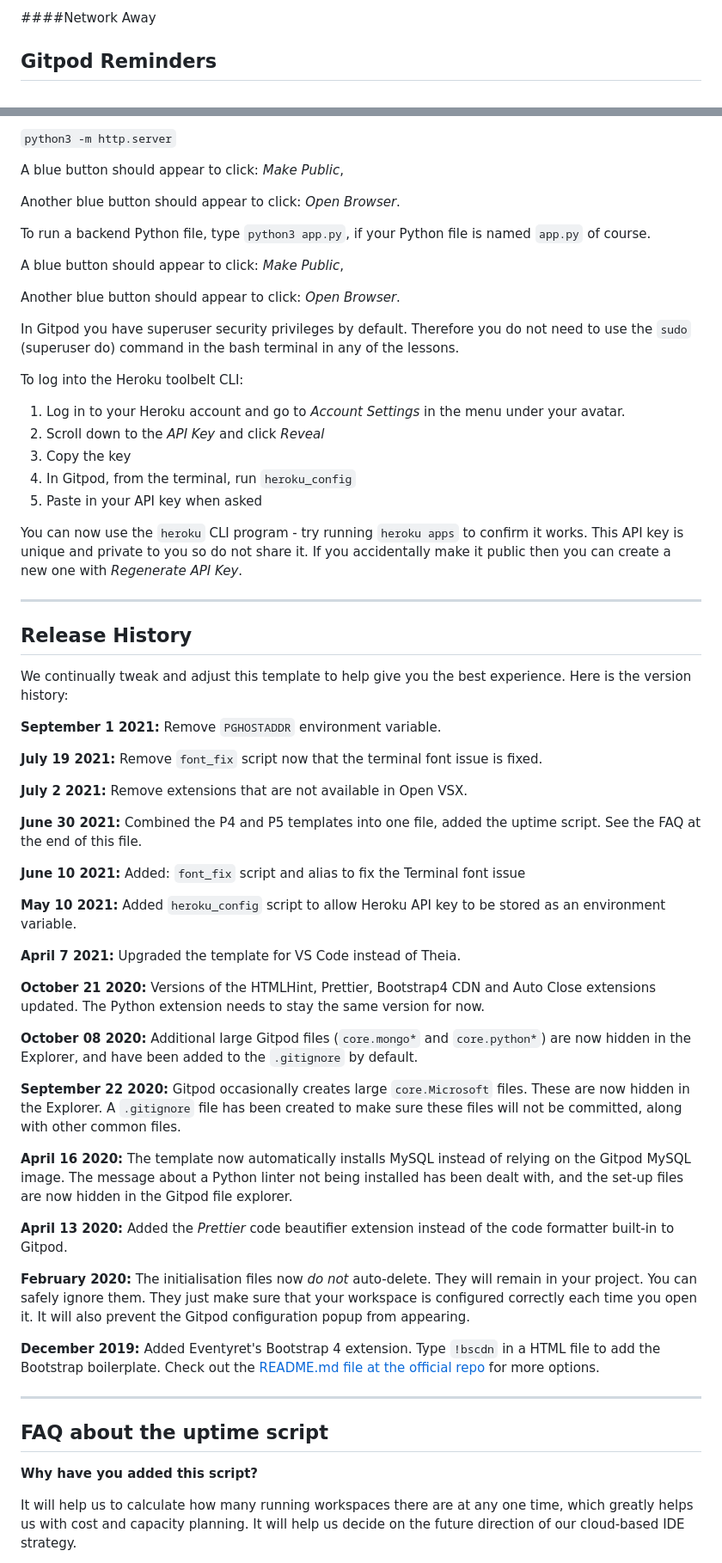
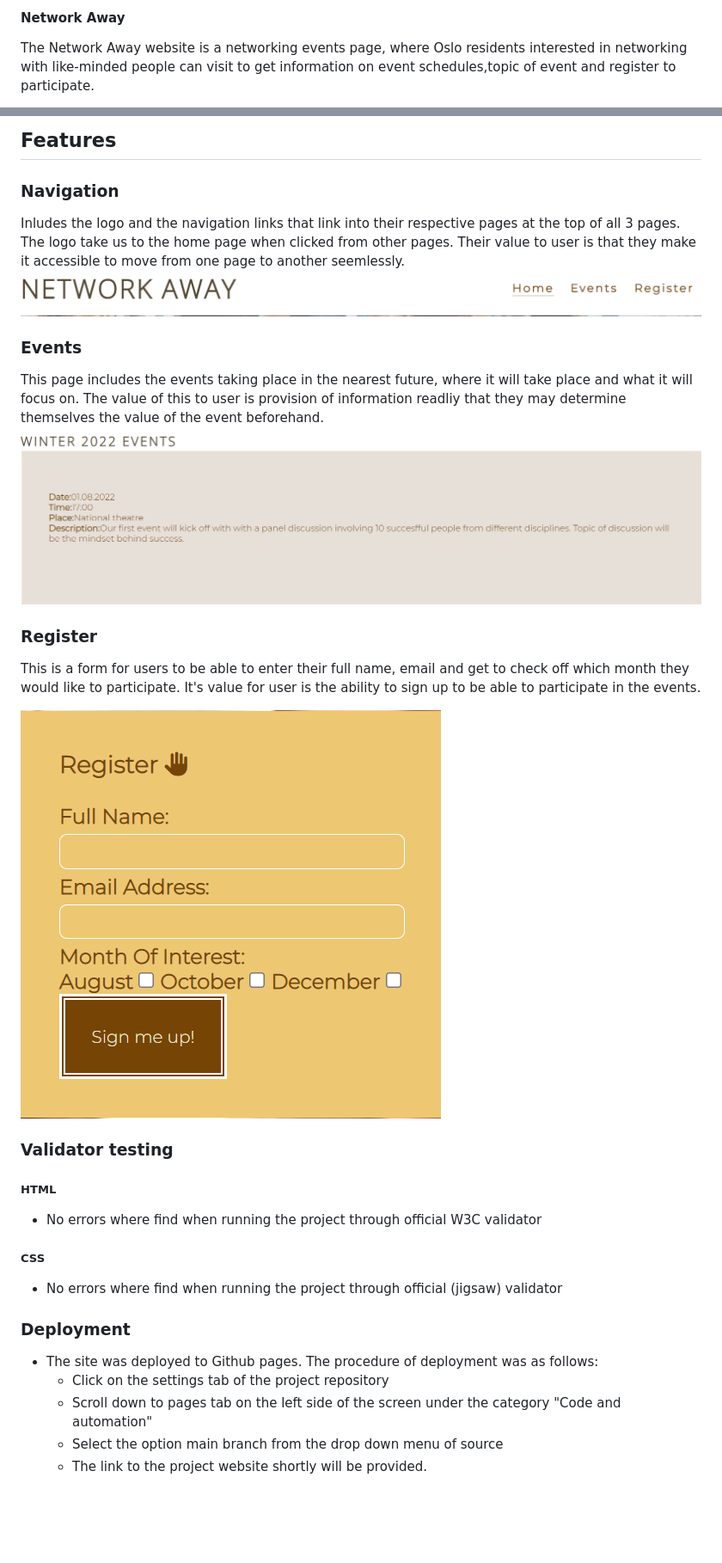
Before and after one commit to Code-Institute-Submissions/SinitYT-network-away_AugResub, a Markdown page: README.md, 2 parts joined by grey strips. Shown: that part at 86% size. GitHub-like rendering; pictures changed too: assets/images/eventread.PNG (added), assets/images/navread.PNG (added), assets/images/registerread.PNG (added); blank space fills up the shorter version.

Commit message:
creating readme again

```diff
--- a/README.md
+++ b/README.md
@@ -1,6 +1,6 @@
 
-####Network Away
+#### Network Away
 
 
-## Gitpod Reminders
+The Network Away website is a networking events page, where Oslo residents interested in networking with like-minded people can visit to get information on event schedules,topic of event and register to participate.
 
@@ -8,67 +8,32 @@ To run a frontend (HTML, CSS, Javascript only) application in Gitpod, in the ter
 
-`python3 -m http.server`
+## Features
 
-A blue button should appear to click: _Make Public_,
+### Navigation
+Inludes the logo and the navigation links that link into their respective pages at the top of all 3 pages. The logo take us to the home page when clicked from other pages. Their value to user is that they make it accessible to move from one page to another seemlessly.
+![Alt text](assets/images/navread.PNG)
 
-Another blue button should appear to click: _Open Browser_.
+### Events
 
-To run a backend Python file, type `python3 app.py`, if your Python file is named `app.py` of course.
+This page includes the events taking place in the nearest future, where it will take place and what it will focus on. The value of this to user is provision of information readliy that they may determine themselves the value of the event beforehand.
+![Alt text](assets/images/eventread.PNG)
 
-A blue button should appear to click: _Make Public_,
+### Register
 
-Another blue button should appear to click: _Open Browser_.
+This is a form for users to be able to enter their full name, email and get to check off which month they would like to participate. It's value for user is the ability to sign up to be able to participate in the events.
 
-In Gitpod you have superuser security privileges by default. Therefore you do not need to use the `sudo` (superuser do) command in the bash terminal in any of the lessons.
+![Alt text](assets/images/registerread.PNG)
 
-To log into the Heroku toolbelt CLI:
+### Validator testing
+##### HTML
+- No errors where find when running the project through official W3C validator
+##### CSS
+- No errors where find when running the project through official (jigsaw) validator
 
-1. Log in to your Heroku account and go to *Account Settings* in the menu under your avatar.
-2. Scroll down to the *API Key* and click *Reveal*
-3. Copy the key
-4. In Gitpod, from the terminal, run `heroku_config`
-5. Paste in your API key when asked
+### Deployment
+- The site was deployed to Github pages. The procedure of deployment was as follows:
+   - Click on the settings tab of the project repository
+   - Scroll down to pages tab on the left side of the screen under the category "Code and automation"
+   - Select the option main branch from the drop down menu of source
+   - The link to the project website shortly will be provided.
 
-You can now use the `heroku` CLI program - try running `heroku apps` to confirm it works. This API key is unique and private to you so do not share it. If you accidentally make it public then you can create a new one with _Regenerate API Key_.
 
-------
-
-## Release History
-
-We continually tweak and adjust this template to help give you the best experience. Here is the version history:
-
-**September 1 2021:** Remove `PGHOSTADDR` environment variable.
-
-**July 19 2021:** Remove `font_fix` script now that the terminal font issue is fixed.
-
-**July 2 2021:** Remove extensions that are not available in Open VSX.
-
-**June 30 2021:** Combined the P4 and P5 templates into one file, added the uptime script. See the FAQ at the end of this file.
-
-**June 10 2021:** Added: `font_fix` script and alias to fix the Terminal font issue
-
-**May 10 2021:** Added `heroku_config` script to allow Heroku API key to be stored as an environment variable.
-
-**April 7 2021:** Upgraded the template for VS Code instead of Theia.
-
-**October 21 2020:** Versions of the HTMLHint, Prettier, Bootstrap4 CDN and Auto Close extensions updated. The Python extension needs to stay the same version for now.
-
-**October 08 2020:** Additional large Gitpod files (`core.mongo*` and `core.python*`) are now hidden in the Explorer, and have been added to the `.gitignore` by default.
-
-**September 22 2020:** Gitpod occasionally creates large `core.Microsoft` files. These are now hidden in the Explorer. A `.gitignore` file has been created to make sure these files will not be committed, along with other common files.
-
-**April 16 2020:** The template now automatically installs MySQL instead of relying on the Gitpod MySQL image. The message about a Python linter not being installed has been dealt with, and the set-up files are now hidden in the Gitpod file explorer.
-
-**April 13 2020:** Added the _Prettier_ code beautifier extension instead of the code formatter built-in to Gitpod.
-
-**February 2020:** The initialisation files now _do not_ auto-delete. They will remain in your project. You can safely ignore them. They just make sure that your workspace is configured correctly each time you open it. It will also prevent the Gitpod configuration popup from appearing.
-
-**December 2019:** Added Eventyret's Bootstrap 4 extension. Type `!bscdn` in a HTML file to add the Bootstrap boilerplate. Check out the <a href="https://github.com/Eventyret/vscode-bcdn" target="_blank">README.md file at the official repo</a> for more options.
-
-------
-
-## FAQ about the uptime script
-
-**Why have you added this script?**
-
-It will help us to calculate how many running workspaces there are at any one time, which greatly helps us with cost and capacity planning. It will help us decide on the future direction of our cloud-based IDE strategy.
-
```
Also changed, not shown: other parts of README.md (+4 -31 lines).
